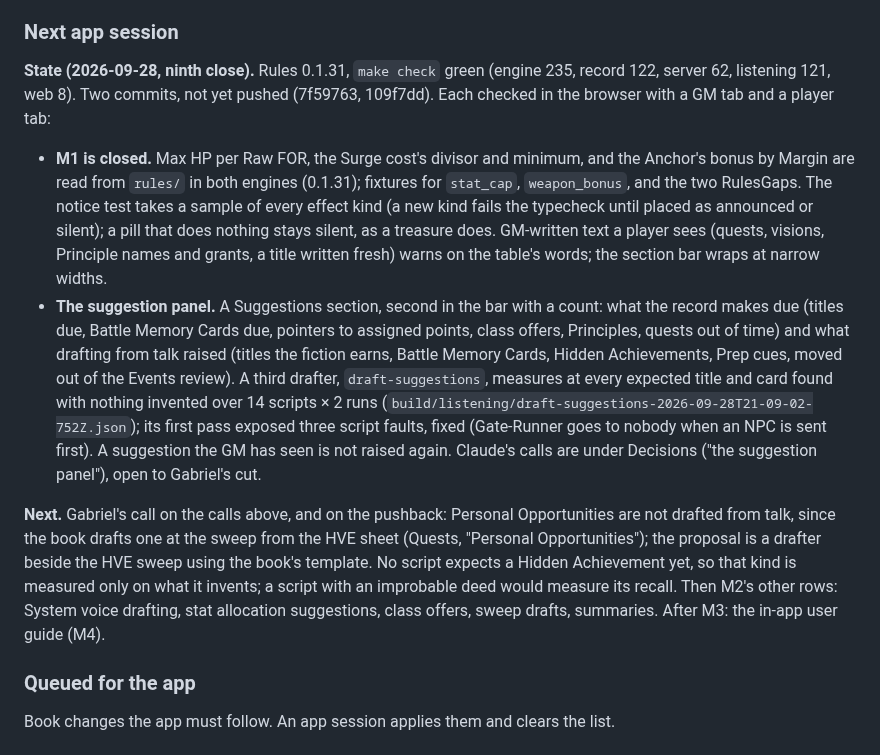
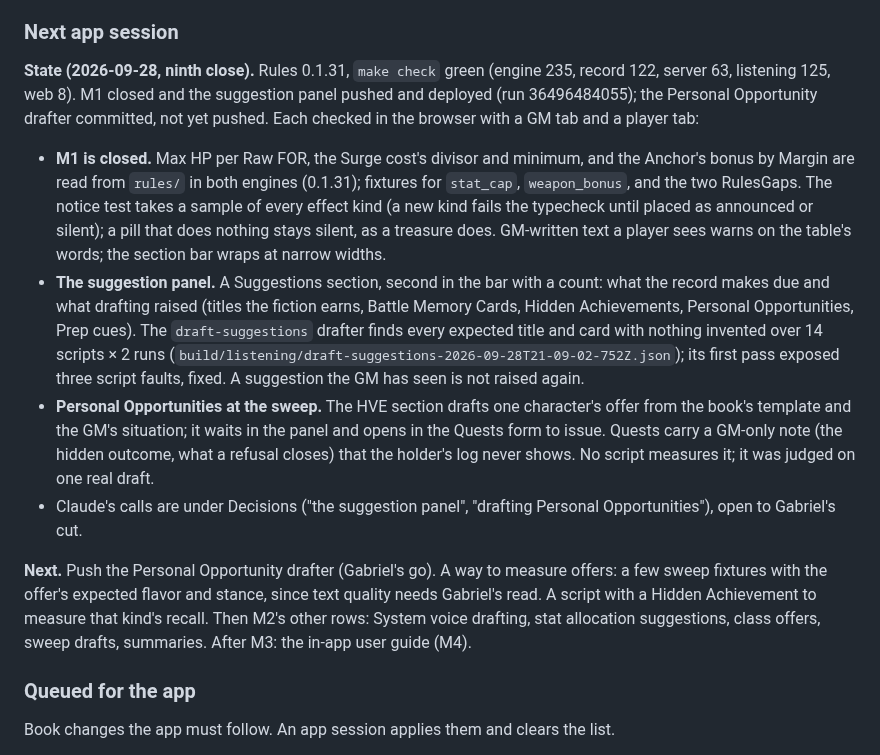
Before and after one commit to gabrielxz/litrpgrpg, a Markdown page: 99-to-do.md, the part around the change. Rendered like a GitHub page.

Commit message:
App handoff: Personal Opportunities at the sweep
Co-Authored-By: Claude Opus 5.5 <noreply@anthropic.com>

```diff
--- a/99-to-do.md
+++ b/99-to-do.md
@@ -124,11 +124,13 @@ Edits an app session forces, each with Gabriel's ruling or Claude's recommendati
 
 ### Next app session
 
-**State (2026-09-28, ninth close).** Rules 0.1.31, `make check` green (engine 235, record 122, server 62, listening 121, web 8). Two commits, not yet pushed (7f59763, 109f7dd). Each checked in the browser with a GM tab and a player tab:
-- **M1 is closed.** Max HP per Raw FOR, the Surge cost's divisor and minimum, and the Anchor's bonus by Margin are read from `rules/` in both engines (0.1.31); fixtures for `stat_cap`, `weapon_bonus`, and the two RulesGaps. The notice test takes a sample of every effect kind (a new kind fails the typecheck until placed as announced or silent); a pill that does nothing stays silent, as a treasure does. GM-written text a player sees (quests, visions, Principle names and grants, a title written fresh) warns on the table's words; the section bar wraps at narrow widths.
-- **The suggestion panel.** A Suggestions section, second in the bar with a count: what the record makes due (titles due, Battle Memory Cards due, pointers to assigned points, class offers, Principles, quests out of time) and what drafting from talk raised (titles the fiction earns, Battle Memory Cards, Hidden Achievements, Prep cues, moved out of the Events review). A third drafter, `draft-suggestions`, measures at every expected title and card found with nothing invented over 14 scripts × 2 runs (`build/listening/draft-suggestions-2026-09-28T21-09-02-752Z.json`); its first pass exposed three script faults, fixed (Gate-Runner goes to nobody when an NPC is sent first). A suggestion the GM has seen is not raised again. Claude's calls are under Decisions ("the suggestion panel"), open to Gabriel's cut.
+**State (2026-09-28, ninth close).** Rules 0.1.31, `make check` green (engine 235, record 122, server 63, listening 125, web 8). M1 closed and the suggestion panel pushed and deployed (run 36496484055); the Personal Opportunity drafter committed, not yet pushed. Each checked in the browser with a GM tab and a player tab:
+- **M1 is closed.** Max HP per Raw FOR, the Surge cost's divisor and minimum, and the Anchor's bonus by Margin are read from `rules/` in both engines (0.1.31); fixtures for `stat_cap`, `weapon_bonus`, and the two RulesGaps. The notice test takes a sample of every effect kind (a new kind fails the typecheck until placed as announced or silent); a pill that does nothing stays silent, as a treasure does. GM-written text a player sees warns on the table's words; the section bar wraps at narrow widths.
+- **The suggestion panel.** A Suggestions section, second in the bar with a count: what the record makes due and what drafting raised (titles the fiction earns, Battle Memory Cards, Hidden Achievements, Personal Opportunities, Prep cues). The `draft-suggestions` drafter finds every expected title and card with nothing invented over 14 scripts × 2 runs (`build/listening/draft-suggestions-2026-09-28T21-09-02-752Z.json`); its first pass exposed three script faults, fixed. A suggestion the GM has seen is not raised again.
+- **Personal Opportunities at the sweep.** The HVE section drafts one character's offer from the book's template and the GM's situation; it waits in the panel and opens in the Quests form to issue. Quests carry a GM-only note (the hidden outcome, what a refusal closes) that the holder's log never shows. No script measures it; it was judged on one real draft.
+- Claude's calls are under Decisions ("the suggestion panel", "drafting Personal Opportunities"), open to Gabriel's cut.
 
-**Next.** Gabriel's call on the calls above, and on the pushback: Personal Opportunities are not drafted from talk, since the book drafts one at the sweep from the HVE sheet (Quests, "Personal Opportunities"); the proposal is a drafter beside the HVE sweep using the book's template. No script expects a Hidden Achievement yet, so that kind is measured only on what it invents; a script with an improbable deed would measure its recall. Then M2's other rows: System voice drafting, stat allocation suggestions, class offers, sweep drafts, summaries. After M3: the in-app user guide (M4).
+**Next.** Push the Personal Opportunity drafter (Gabriel's go). A way to measure offers: a few sweep fixtures with the offer's expected flavor and stance, since text quality needs Gabriel's read. A script with a Hidden Achievement to measure that kind's recall. Then M2's other rows: System voice drafting, stat allocation suggestions, class offers, sweep drafts, summaries. After M3: the in-app user guide (M4).
 
 ### Queued for the app
 
```
